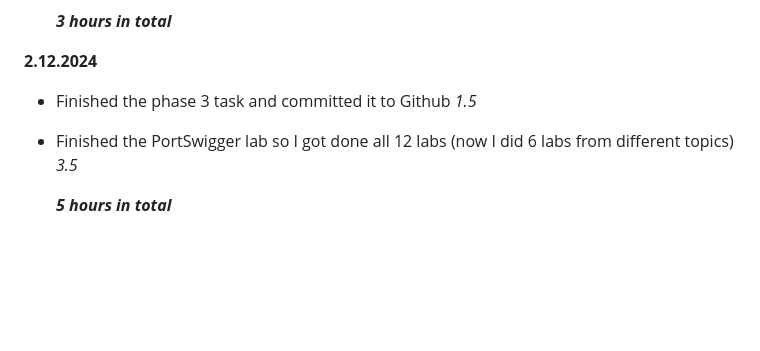
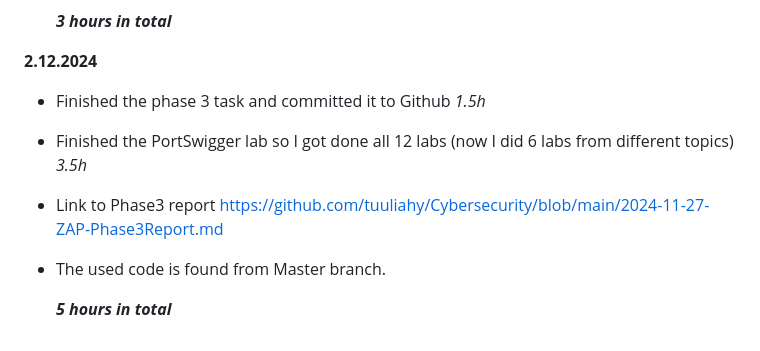
Before and after one commit to tuuliahy/Cybersecurity, a Markdown page: README.md, the part around the change. Drawn GitHub-style; blank space fills up the shorter version.

```diff
--- a/README.md
+++ b/README.md
@@ -114,8 +114,10 @@ Cybersecurity and data privacy 2024 -Blended
   ***3 hours in total***
 
 **2.12.2024**
-- Finished the phase 3 task and committed it to Github _1.5_
-- Finished the PortSwigger lab so I got done all 12 labs (now I did 6 labs from different topics) _3.5_
+- Finished the phase 3 task and committed it to Github _1.5h_
+- Finished the PortSwigger lab so I got done all 12 labs (now I did 6 labs from different topics) _3.5h_
+- Link to Phase3 report https://github.com/tuuliahy/Cybersecurity/blob/main/2024-11-27-ZAP-Phase3Report.md
+- The used code is found from Master branch.
 
 
   ***5 hours in total***
```
